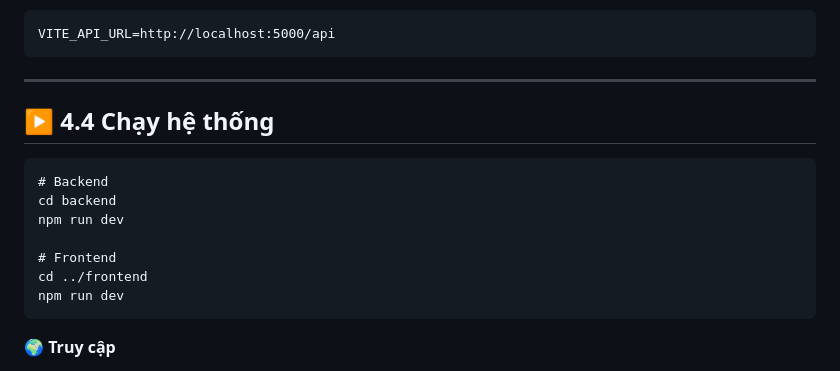
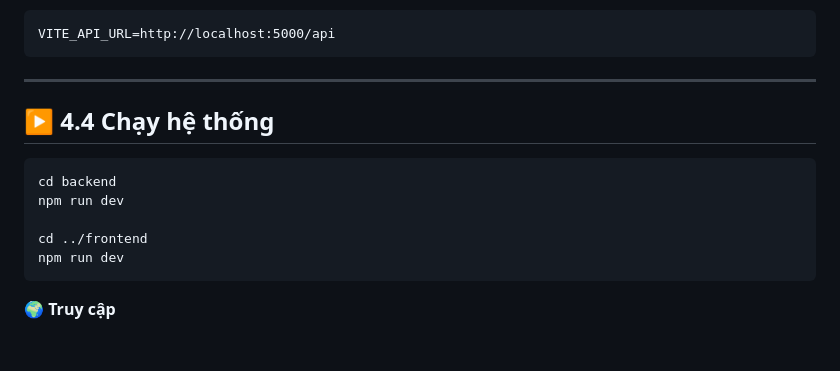
Before and after one commit to HoangGia73/ITAM, a Markdown page: README.md, the part around one of its changes. Drawn GitHub-style; blank space fills up the shorter version.

```diff
--- a/README.md
+++ b/README.md
@@ -145,11 +178,9 @@ VITE_API_URL=http://localhost:5000/api
 <h2>▶️ 4.4 Chạy hệ thống</h2>
 
 <pre>
-# Backend
 cd backend
 npm run dev
 
-# Frontend
 cd ../frontend
 npm run dev
 </pre>
```
Also changed, not shown: other parts of README.md (+129 -76 lines).
